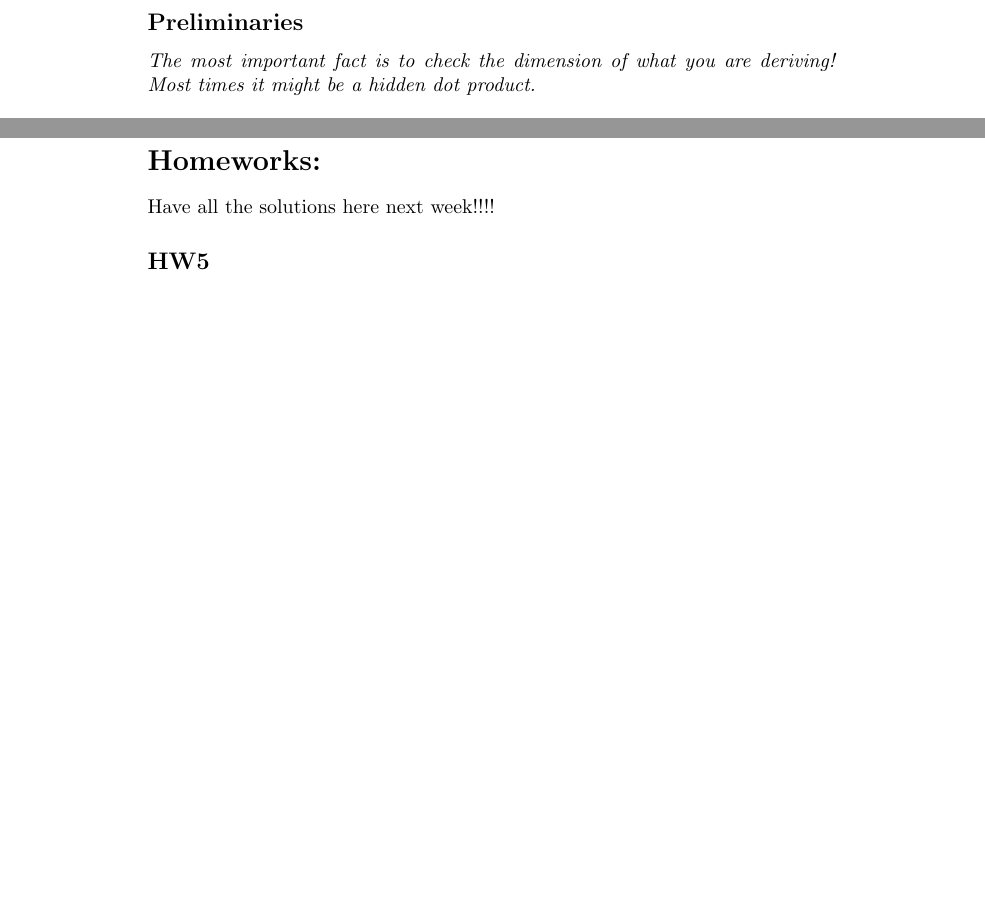
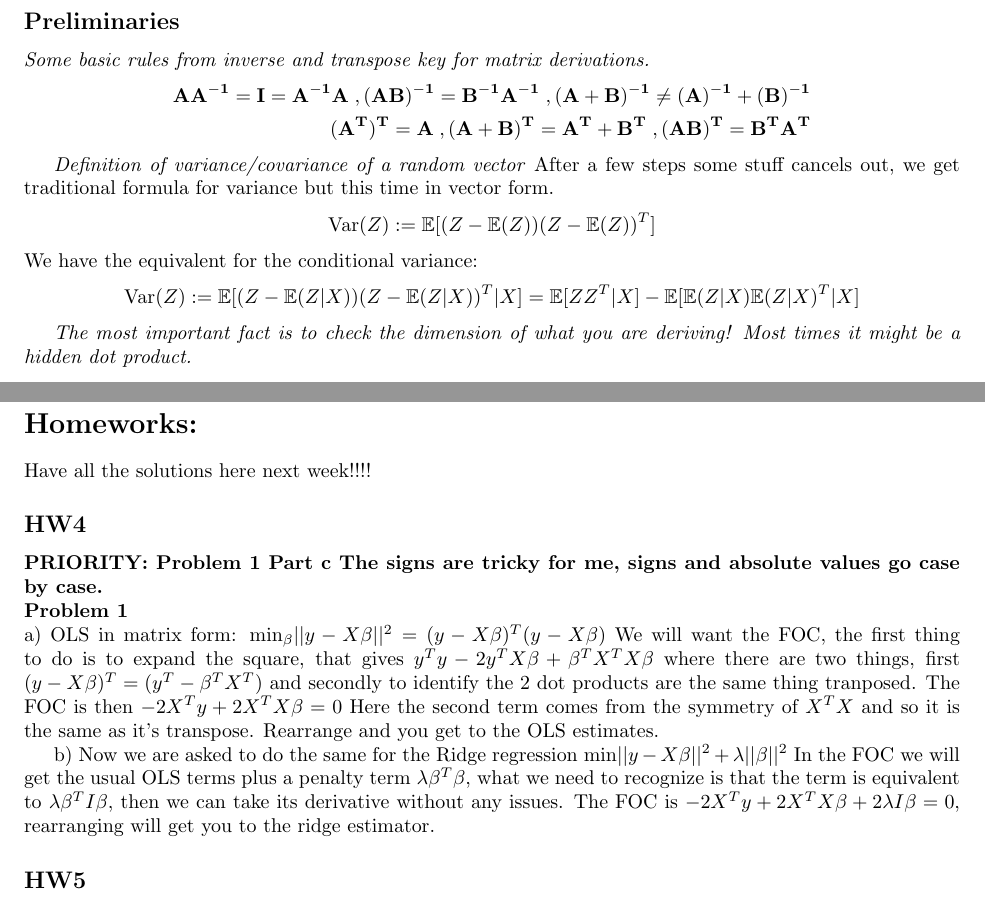
Before and after one commit to gtobias-larrauri/ml-notes, a LaTeX document (eslii_notes.tex): two parts of pages 1 and 16 of 17 before the commit and two parts of pages 1 and 12 of 13 after it, joined at a grey line, cut so that both start at the same text, the shorter picture padded with empty space. Compiled offline with pdfLaTeX.

Commit message:
Added stuff on linear methods and shrinkage

```diff
--- a/eslii_notes.tex
+++ b/eslii_notes.tex
@@ -1,8 +1,8 @@
 \documentclass{article}
 
+\usepackage[margin=1in]{geometry}
 \usepackage{amsmath}
 \usepackage{amssymb}
-
 \usepackage{graphicx} % Required for inserting images
 \usepackage{algpseudocodex}
 % \usepackage[preprint]{neurips_2024}
@@ -29,6 +29,26 @@ In 2 cases, quadratic and linear programming problems, we will have strong duali
 the exact same solution and they can be solved efficiently.
 
 \subsection*{Preliminaries}
+\textit{Some basic rules from inverse and transpose key for matrix derivations.}
+\begin{align*}
+\mathbf{A A^{-1} = I = A^{-1} A \;, (AB)^{-1} = B^{-1}A^{-1} \;, (A + B)^{-1} \neq (A)^{-1} + (B)^{-1}}
+\\
+\mathbf{(A^T)^T = A \;, (A+B)^T = A^T + B^T \;,(AB)^T = B^T A^T}
+\end{align*}
+
+\textit{Definition of variance/covariance of a random vector}
+After a few steps some stuff cancels out, we get traditional formula for variance
+but this time in vector form.
+\begin{align*}
+\text{Var}(Z) := \mathbb{E}[(Z - \mathbb{E}(Z) )(Z - \mathbb{E}(Z))^T]
+\end{align*}
+We have the equivalent for the conditional variance:
+\begin{align*}
+    \text{Var}(Z) := \mathbb{E}[(Z - \mathbb{E}(Z|X) )(Z - \mathbb{E}(Z|X))^T|X]
+    = \mathbb{E}[ZZ^T|X] - \mathbb{E}[\mathbb{E}(Z|X)\mathbb{E}(Z|X)^T|X]
+\end{align*}
+
+
 \textit{The most important fact is to check the dimension of what you are deriving! Most times it might be a hidden dot product.}
 
 \begin{itemize}
@@ -569,6 +590,24 @@ FOC and you get a conditional expectation. \textit{The important part is that we
 
 \section*{Homeworks:}
 Have all the solutions here next week!!!!
+\subsection*{HW4}
+\textbf{PRIORITY: Problem 1 Part c The signs are tricky for me, signs and absolute values go case by case.}
+
+\noindent\textbf{Problem 1}
+\\
+a) OLS in matrix form: $\text{min}_\beta ||y-X\beta||^2 = (y-X\beta)^T(y-X\beta)$
+We will want the FOC, the first thing to do is to expand the square, that gives
+$y^T y - 2y^TX\beta + \beta^TX^TX\beta$ where there are two things, first $(y-X\beta)^T = (y^T -\beta^TX^T)$ and
+secondly to identify the 2 dot products are the same thing tranposed.
+The FOC is then $-2X^T y + 2X^TX\beta = 0$ Here the second term comes from the symmetry of $X^TX$ and so it is the same as it's transpose.
+Rearrange and you get to the OLS estimates.
+
+
+b) Now we are asked to do the same for the Ridge regression $\text{min} ||y-X\beta||^2 +\lambda||\beta||^2$
+In the FOC we will get the usual OLS terms plus a penalty term $\lambda \beta^T \beta$, what we need to recognize is that the term is equivalent to $\lambda \beta^T I \beta$,
+then we can take its derivative without any issues.
+The FOC is $-2X^Ty +2X^TX\beta + 2\lambda I \beta = 0$, rearranging will get you to
+the ridge estimator.
 \subsection*{HW5}
 \textbf{Ex 2, also in book}\\
 \textbf{This is a key formula to remember.} Think of it in matrix terms for intuition, can also be
```
Also changed, not shown: eslii_notes.pdf, eslii_notes.tex (3 more changed lines).
